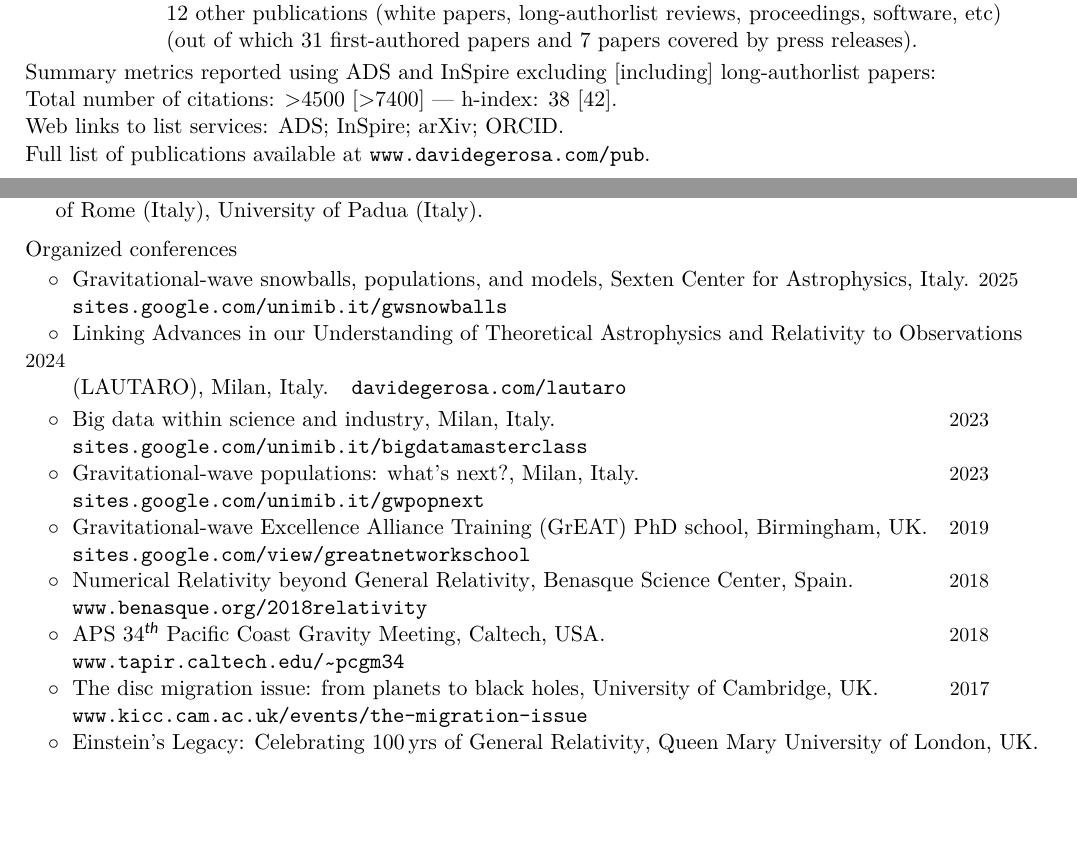
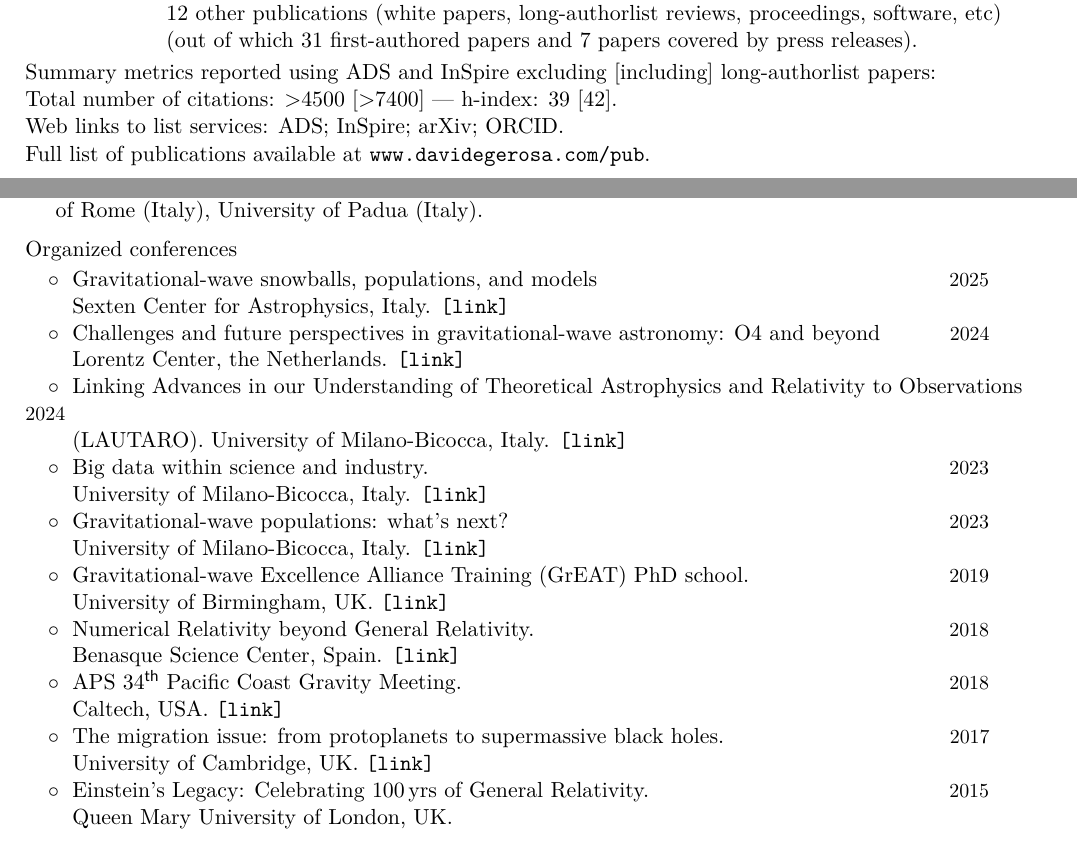
Before and after one commit to dgerosa/CV, a LaTeX CV (CVshort.tex, which reads metricspapers.tex): two parts of pages 2 and 7 of 8, joined at a grey line, cut so that both start at the same text, the shorter picture padded with empty space. Compiled offline with XeLaTeX.

Commit message:
conferences

```diff
--- a/CVshort.tex
+++ b/CVshort.tex
@@ -693,55 +693,35 @@ $\circ\;$  General Relativity and Gravitation, & \\
 \vspace{0.2cm}
 \textbf{\textcolor{black}{Organized conferences}}\vspace{0.05cm}\\
 %
-\cvitemwithcomment{}{\hspace{0.4cm}$\circ\;$ \textit{Gravitational-wave snowballs, populations, and models}, Sexten Center for Astrophysics, Italy.}{2025} \vspace{-0.1cm}
-\cvitemwithcomment{}{\hspace{0.4cm}$\phantom{\circ}\;$
-\href{https://sites.google.com/unimib.it/gwsnowballs/}{\texttt{sites.google.com/unimib.it/gwsnowballs}}}{}
-\vspace{-0.1cm}
+\cvitemwithcomment{}{\hspace{0.4cm}$\circ\;$ Gravitational-wave snowballs, populations, and models}{2025}\vspace{-0.1cm}
+\cvitemwithcomment{}{\hspace{0.4cm}$\phantom{\circ}\;$ Sexten Center for Astrophysics, Italy. \href{https://sites.google.com/unimib.it/gwsnowballs}{\texttt{[link]}}}{} \vspace{-0.1cm}
 %
-\cvitemwithcomment{}{\hspace{0.4cm}$\circ\;$ \textit{Linking Advances in our Understanding of Theoretical Astrophysics and Relativity to Observations}}{2024}
-\vspace{-0.1cm}
-\cvitemwithcomment{}{\hspace{0.4cm}$\phantom{\circ}\;$ (LAUTARO), Milan, Italy. $\;$
-\href{https://davidegerosa.com/lautaro/}{\texttt{davidegerosa.com/lautaro}}}{}
+\cvitemwithcomment{}{\hspace{0.4cm}$\circ\;$ Challenges and future perspectives in gravitational-wave astronomy: O4 and beyond}{2024}\vspace{-0.1cm}
+\cvitemwithcomment{}{\hspace{0.4cm}$\phantom{\circ}\;$  Lorentz Center, the Netherlands. \href{https://www.lorentzcenter.nl/challenges-and-future-perspectives-in-gravitational-wave-astronomy-o4-and-beyond.html}{\texttt{[link]}}}{} \vspace{-0.1cm}
 %
-\cvitemwithcomment{}{\hspace{0.4cm}$\circ\;$ \textit{Big data within science and industry}, Milan, Italy.}{2023}
-\vspace{-0.1cm}
-\cvitemwithcomment{}{\hspace{0.4cm}$\phantom{\circ}\;$
-\href{https://sites.google.com/unimib.it/bigdatamasterclass}{\texttt{sites.google.com/unimib.it/bigdatamasterclass}}}{}
-\vspace{-0.1cm}
+\cvitemwithcomment{}{\hspace{0.4cm}$\circ\;$ Linking Advances in our Understanding of Theoretical Astrophysics and Relativity to Observations}{2024}\vspace{-0.1cm}
+\cvitemwithcomment{}{\hspace{0.4cm}$\phantom{\circ}\;$  (LAUTARO). University of Milano-Bicocca, Italy. \href{https://davidegerosa.com/lautaro/}{\texttt{[link]}}}{} \vspace{-0.1cm}
 %
-\cvitemwithcomment{}{\hspace{0.4cm}$\circ\;$ \textit{Gravitational-wave populations: what's next?}, Milan, Italy.}{2023} \vspace{-0.1cm}
-\cvitemwithcomment{}{\hspace{0.4cm}$\phantom{\circ}\;$
-\href{https://sites.google.com/unimib.it/gwpopnext}{\texttt{sites.google.com/unimib.it/gwpopnext}}}{}
-\vspace{-0.1cm}
+\cvitemwithcomment{}{\hspace{0.4cm}$\circ\;$ Big data within science and industry.}{2023}\vspace{-0.1cm}
+\cvitemwithcomment{}{\hspace{0.4cm}$\phantom{\circ}\;$ University of Milano-Bicocca, Italy. \href{https://sites.google.com/unimib.it/bigdatamasterclass}{\texttt{[link]}}}{} \vspace{-0.1cm}
 %
-\cvitemwithcomment{}{\hspace{0.4cm}$\circ\;$ \textit{Gravitational-wave Excellence Alliance Training (GrEAT) PhD school}, Birmingham, UK.}{2019}
-\vspace{-0.1cm}
-\cvitemwithcomment{}{\hspace{0.4cm}$\phantom{\circ}\;$
-\href{https://sites.google.com/view/greatnetworkschool}{\texttt{sites.google.com/view/greatnetworkschool}}}{}
-\vspace{-0.1cm}
+\cvitemwithcomment{}{\hspace{0.4cm}$\circ\;$ Gravitational-wave populations: what's next?}{2023}\vspace{-0.1cm}
+\cvitemwithcomment{}{\hspace{0.4cm}$\phantom{\circ}\;$ University of Milano-Bicocca, Italy. \href{https://sites.google.com/unimib.it/gwpopnext}{\texttt{[link]}}}{} \vspace{-0.1cm}
 %
-\cvitemwithcomment{}{\hspace{0.4cm}$\circ\;$ \textit{Numerical Relativity beyond General Relativity}, Benasque Science Center, Spain.}{2018}
-\vspace{-0.1cm}
-\cvitemwithcomment{}{\hspace{0.4cm}$\phantom{\circ}\;$
-\href{https://www.benasque.org/2018relativity/
-}{\texttt{www.benasque.org/2018relativity}}}{}
-\vspace{-0.1cm}
+\cvitemwithcomment{}{\hspace{0.4cm}$\circ\;$ Gravitational-wave Excellence Alliance Training (GrEAT) PhD school.}{2019}\vspace{-0.1cm}
+\cvitemwithcomment{}{\hspace{0.4cm}$\phantom{\circ}\;$ University of Birmingham, UK. \href{https://sites.google.com/view/greatnetworkschool}{\texttt{[link]}}}{} \vspace{-0.1cm}
 %
-\cvitemwithcomment{}{\hspace{0.4cm}$\circ\;$ \textit{APS 34$^\textsf{th}$ Pacific Coast Gravity Meeting}, Caltech, USA.}{2018}
-\vspace{-0.1cm}
-\cvitemwithcomment{}{\hspace{0.4cm}$\phantom{\circ}\;$
-\href{http://www.tapir.caltech.edu/~pcgm34/
-}{\texttt{www.tapir.caltech.edu/\raisebox{0.3ex}{\texttildelow}pcgm34}}}{}
-\vspace{-0.1cm}
+\cvitemwithcomment{}{\hspace{0.4cm}$\circ\;$ Numerical Relativity beyond General Relativity.}{2018}\vspace{-0.1cm}
+\cvitemwithcomment{}{\hspace{0.4cm}$\phantom{\circ}\;$ Benasque Science Center, Spain. \href{https://www.benasque.org/2018relativity}{\texttt{[link]}}}{} \vspace{-0.1cm}
 %
-\cvitemwithcomment{}{\hspace{0.4cm}$\circ\;$ \textit{The disc migration issue: from planets to black holes}, University of Cambridge, UK.}{2017}
-\vspace{-0.1cm}
-\cvitemwithcomment{}{\hspace{0.4cm}$\phantom{\circ}\;$
-\href{https://www.kicc.cam.ac.uk/events/copy_of_past-events/the-migration-issue-from-protoplanets-to-supermassive-black-holes-1/the-migration-issue-from-protoplanets-to-supermassive-black-holes
-}{\texttt{www.kicc.cam.ac.uk/events/the-migration-issue}}}{}
-\vspace{-0.1cm}
+\cvitemwithcomment{}{\hspace{0.4cm}$\circ\;$ APS 34$^\textsf{th}$ Pacific Coast Gravity Meeting.}{2018}\vspace{-0.1cm}
+\cvitemwithcomment{}{\hspace{0.4cm}$\phantom{\circ}\;$ Caltech, USA. \href{http://www.tapir.caltech.edu/~pcgm34}{\texttt{[link]}}}{} \vspace{-0.1cm}
 %
-\cvitemwithcomment{}{\hspace{0.4cm}$\circ\;$ \textit{Einstein's Legacy: Celebrating 100 $\!$yrs of General Relativity}, Queen Mary University of London, UK.$\!\!\!\!$}{2015} \vspace{-0.1cm}
+\cvitemwithcomment{}{\hspace{0.4cm}$\circ\;$ The migration issue: from protoplanets to supermassive black holes.}{2017}\vspace{-0.1cm}
+\cvitemwithcomment{}{\hspace{0.4cm}$\phantom{\circ}\;$ University of Cambridge, UK. \href{https://www.kicc.cam.ac.uk/events/copy_of_past-events/the-migration-issue-from-protoplanets-to-supermassive-black-holes-1/the-migration-issue-from-protoplanets-to-supermassive-black-holes}{\texttt{[link]}}}{} \vspace{-0.1cm}
+%
+\cvitemwithcomment{}{\hspace{0.4cm}$\circ\;$ Einstein's Legacy: Celebrating 100 $\!$yrs of General Relativity.}{2015}\vspace{-0.1cm}
+\cvitemwithcomment{}{\hspace{0.4cm}$\phantom{\circ}\;$ Queen Mary University of London, UK.}{} \vspace{-0.1cm}
 
 
 %\newpage{}
--- a/metricspapers.tex
+++ b/metricspapers.tex
@@ -12,7 +12,7 @@ Summary metrics reported using ADS and InSpire excluding [including] long-author
 \\
 \textcolor{mark_color}{\textbf{Total number of citations}}: >4500 [>7400]
  ---
-\textcolor{mark_color}{\textbf{h-index}}: 38 [42].
+\textcolor{mark_color}{\textbf{h-index}}: 39 [42].
 \\
 \textcolor{mark_color}{\textbf{Web links to list services}}:
 \href{https://ui.adsabs.harvard.edu/search/filter_bibstem_facet_fq_bibstem_facet=NOT&filter_bibstem_facet_fq_bibstem_facet=(*%3A*%20NOT%20bibstem_facet%3A%22cosp%22)&filter_bibstem_facet_fq_bibstem_facet=bibstem_facet%3A%22tsra.conf%22&fq=%7B!type%3Daqp%20v%3D%24fq_doctype%7D&fq=%7B!type%3Daqp%20v%3D%24fq_bibstem_facet%7D&fq_bibstem_facet=((*%3A*%20NOT%20bibstem_facet%3A%22cosp%22)%20NOT%20bibstem_facet%3A%22tsra.conf%22)&fq_doctype=(doctype%3A%22misc%22%20OR%20doctype%3A%22inproceedings%22%20OR%20doctype%3A%22article%22%20OR%20doctype%3A%22eprint%22)&p_=0&q=%20author%3A%22Gerosa%2C%20Davide%22&sort=citation_count%20desc%2C%20bibcode%20desc}{\textsc{ADS}};
```
Also changed, not shown: CV.tex (+16 -36 lines).
